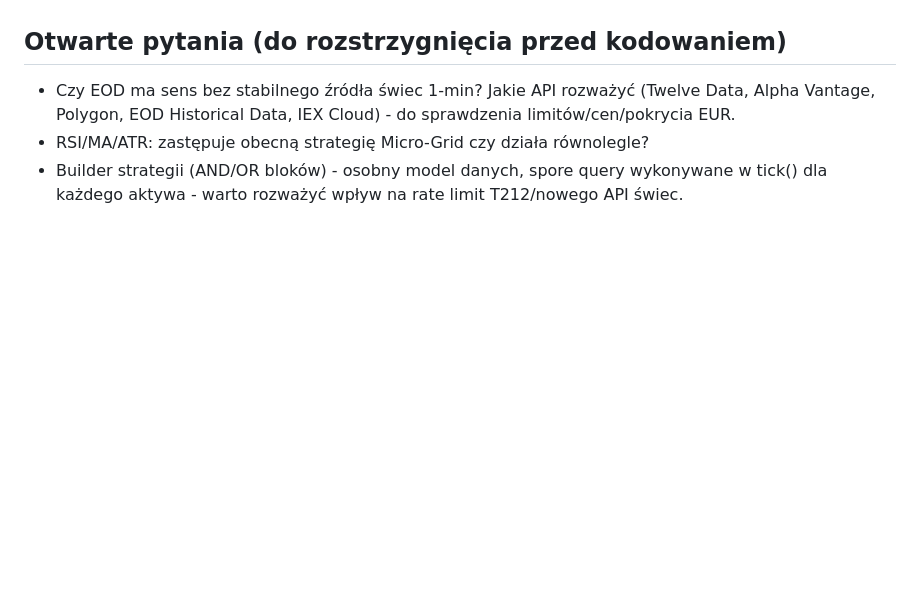
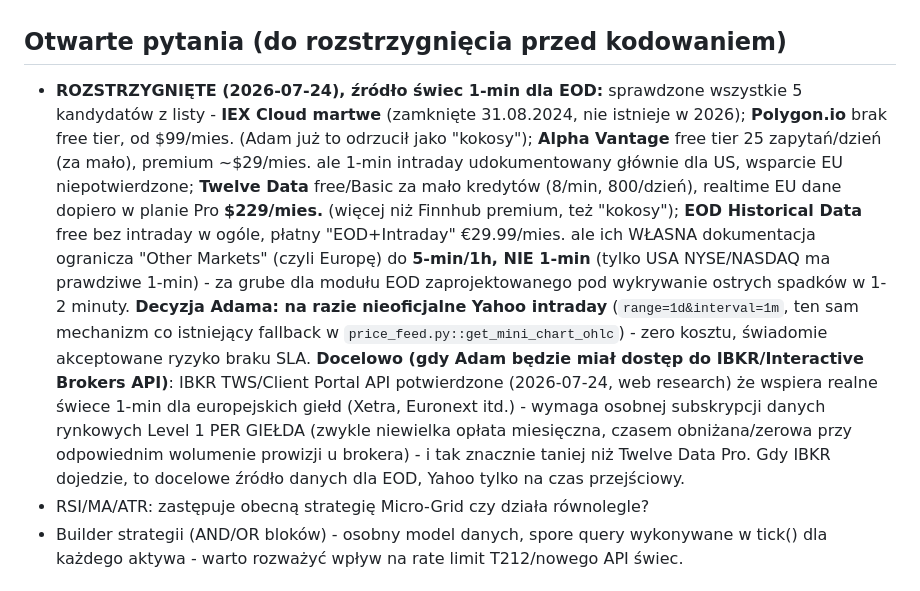
Before and after one commit to adamkrylowicz-alt/sniper, a Markdown page: t212-panel/docs/IDEAS_v2.md, the part around the change. GitHub-like rendering; blank space fills up the shorter version.

Commit message:
IDEAS_v2.md: rozstrzygniete zrodlo swiec 1-min dla EOD (Yahoo teraz, IBKR docelowo)
Sprawdzone 5 kandydatow (Twelve Data, Alpha Vantage, Polygon, EODHD, IEX
Cloud) - zaden nie daje tanio prawdziwych 1-min swiec dla EUR/Euronext/Xetra
(IEX Cloud martwe, reszta albo za drogo albo tylko 5-min dla Europy).
Decyzja: nieoficjalne Yahoo intraday na razie, docelowo IBKR API (potwierdzone
wsparcie 1-min dla EU gield) gdy Adam bedzie mial tam dostep.

```diff
--- a/t212-panel/docs/IDEAS_v2.md
+++ b/t212-panel/docs/IDEAS_v2.md
@@ -120,9 +120,29 @@ tuż poniżej high poprzedniej świecy 1-min), bardzo ciasny trailing stop
      sztywnym +krok jak w pierwotnym pomyśle Adama.
 
 ## Otwarte pytania (do rozstrzygnięcia przed kodowaniem)
-- Czy EOD ma sens bez stabilnego źródła świec 1-min? Jakie API rozważyć
-  (Twelve Data, Alpha Vantage, Polygon, EOD Historical Data, IEX Cloud) -
-  do sprawdzenia limitów/cen/pokrycia EUR.
+- **ROZSTRZYGNIĘTE (2026-07-24), źródło świec 1-min dla EOD:** sprawdzone
+  wszystkie 5 kandydatów z listy - **IEX Cloud martwe** (zamknięte
+  31.08.2024, nie istnieje w 2026); **Polygon.io** brak free tier, od
+  $99/mies. (Adam już to odrzucił jako "kokosy"); **Alpha Vantage** free
+  tier 25 zapytań/dzień (za mało), premium ~$29/mies. ale 1-min intraday
+  udokumentowany głównie dla US, wsparcie EU niepotwierdzone; **Twelve
+  Data** free/Basic za mało kredytów (8/min, 800/dzień), realtime EU dane
+  dopiero w planie Pro **$229/mies.** (więcej niż Finnhub premium, też
+  "kokosy"); **EOD Historical Data** free bez intraday w ogóle, płatny
+  "EOD+Intraday" €29.99/mies. ale ich WŁASNA dokumentacja ogranicza
+  "Other Markets" (czyli Europę) do **5-min/1h, NIE 1-min** (tylko USA
+  NYSE/NASDAQ ma prawdziwe 1-min) - za grube dla modułu EOD zaprojektowanego
+  pod wykrywanie ostrych spadków w 1-2 minuty.
+  **Decyzja Adama: na razie nieoficjalne Yahoo intraday** (`range=1d&interval=1m`,
+  ten sam mechanizm co istniejący fallback w `price_feed.py::get_mini_chart_ohlc`) -
+  zero kosztu, świadomie akceptowane ryzyko braku SLA. **Docelowo (gdy Adam
+  będzie miał dostęp do IBKR/Interactive Brokers API)**: IBKR TWS/Client
+  Portal API potwierdzone (2026-07-24, web research) że wspiera realne
+  świece 1-min dla europejskich giełd (Xetra, Euronext itd.) - wymaga
+  osobnej subskrypcji danych rynkowych Level 1 PER GIEŁDA (zwykle niewielka
+  opłata miesięczna, czasem obniżana/zerowa przy odpowiednim wolumenie
+  prowizji u brokera) - i tak znacznie taniej niż Twelve Data Pro. Gdy IBKR
+  dojedzie, to docelowe źródło danych dla EOD, Yahoo tylko na czas przejściowy.
 - RSI/MA/ATR: zastępuje obecną strategię Micro-Grid czy działa równolegle?
 - Builder strategii (AND/OR bloków) - osobny model danych, spore query
   wykonywane w tick() dla każdego aktywa - warto rozważyć wpływ na rate
```
